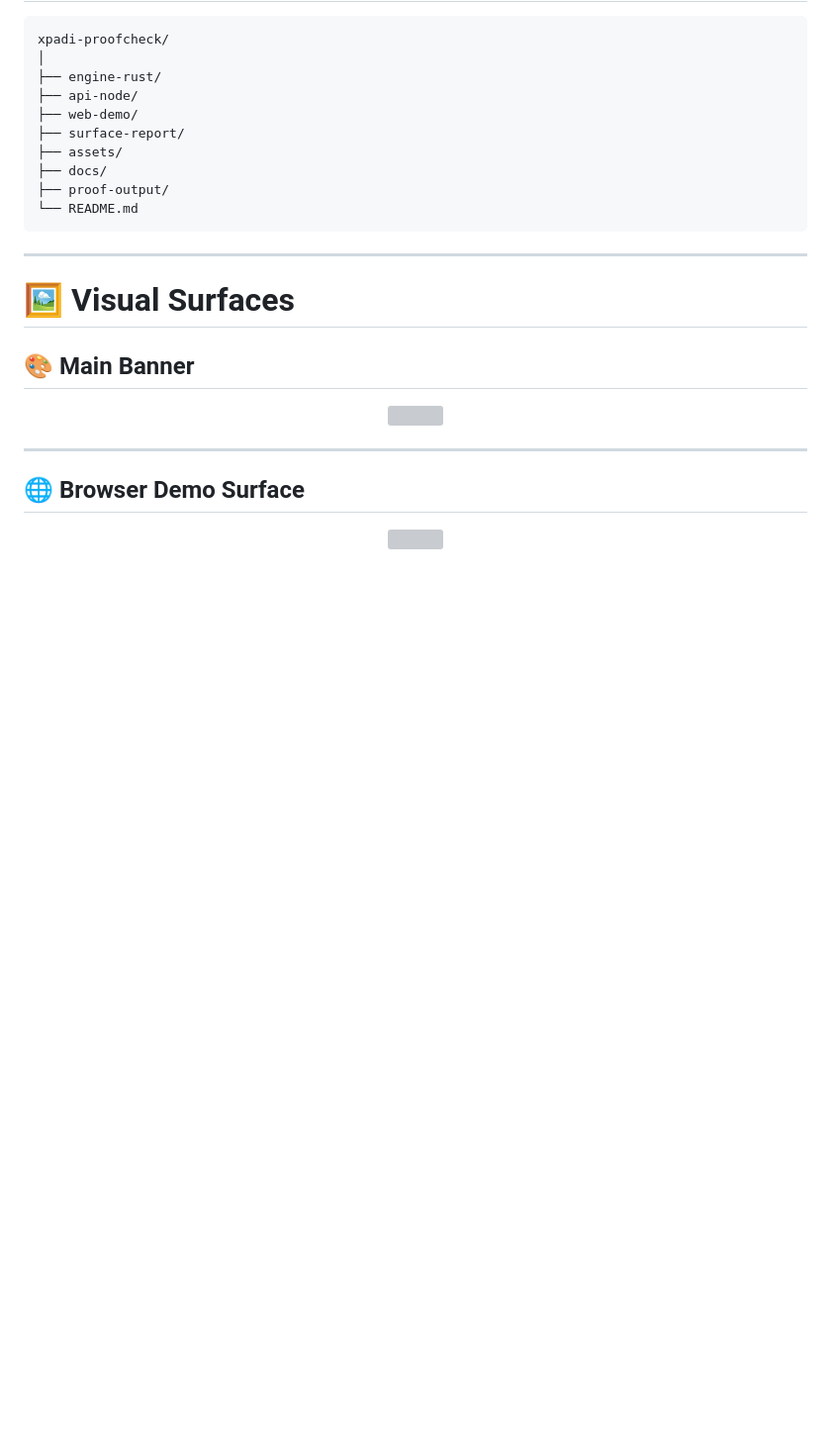
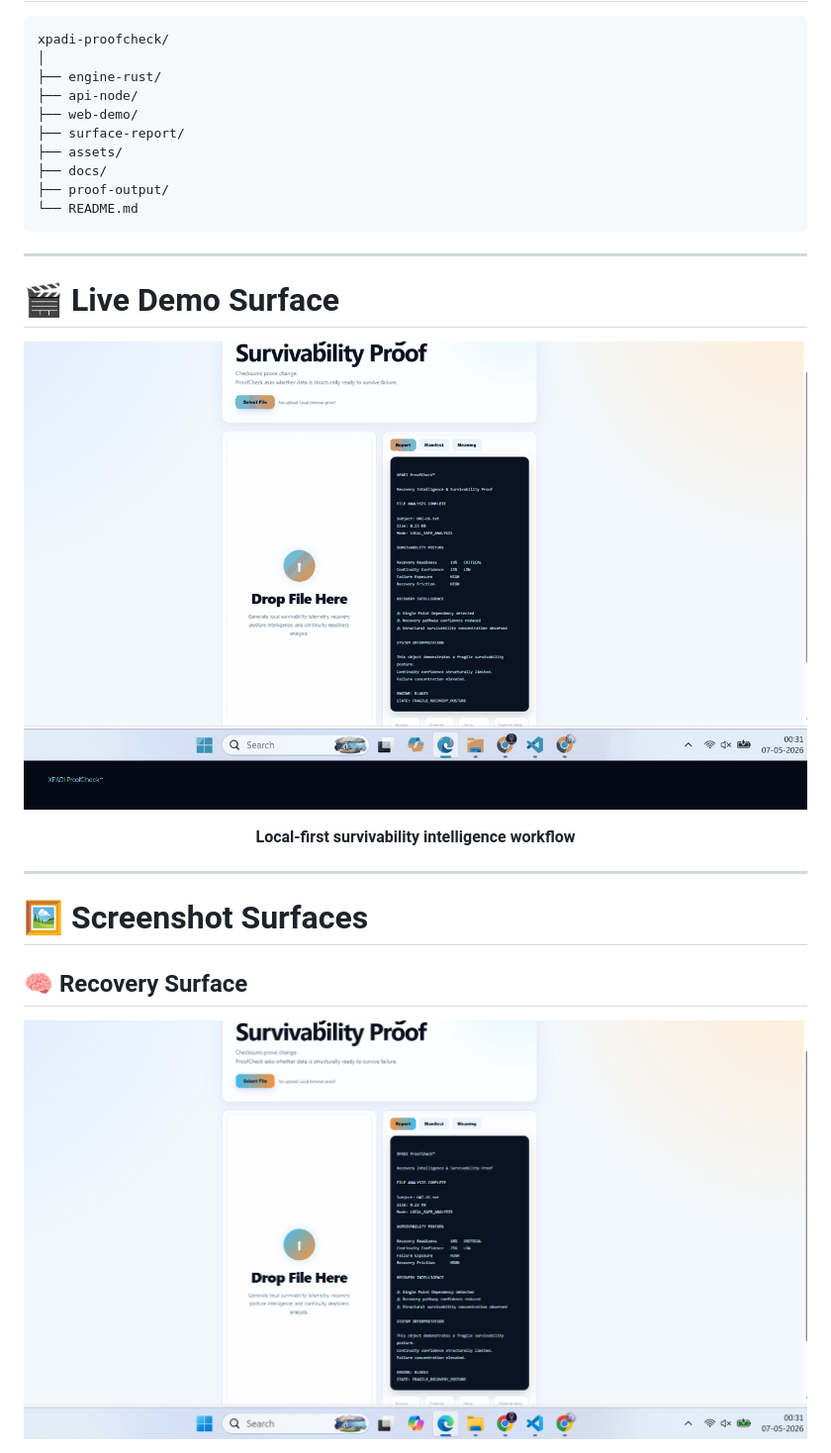
Before and after one commit to raajmandale/XPADI-ProofCheck, a Markdown page: README.md, the part around the change printed below. Shown: that part at 99% size. GitHub-like rendering; pictures changed too: assets/XPADI_ProofCheck_Demo.gif (added), assets/screenshots/01_Hero_Recovery_Surface.png (added); blank space fills up the shorter version; grey boxes are pictures that could not be loaded.

```diff
--- a/README.md
+++ b/README.md
@@ -114,18 +114,22 @@ xpadi-proofcheck/
 
 ---
 
-# 🖼 Visual Surfaces
-
-## 🎨 Main Banner
+# 🎬 Live Demo Surface
 
 <p align="center">
-  <img src="assets/xpadi-proofcheck-banner.svg" width="100%">
+  <img src="assets/XPADI_ProofCheck_Demo.gif" width="100%" alt="XPADI ProofCheck™ Demo"/>
+</p>
+
+<p align="center">
+  <strong>Local-first survivability intelligence workflow</strong>
 </p>
 
 ---
 
-## 🌐 Browser Demo Surface
+# 🖼 Screenshot Surfaces
+
+## 🧠 Recovery Surface
 
 <p align="center">
-  <img src="assets/xpadi-social-preview.svg" width="100%">
+  <img src="assets/screenshots/01_Hero_Recovery_Surface.png" width="100%" alt="Recovery Surface"/>
 </p>
```
Also changed, not shown: other parts of README.md (+63 -24 lines), assets/screenshots/02_CLI_Engine_Execution.png (added), assets/screenshots/03_Recovery_Intelligence.png (added), assets/screenshots/04_Proof_Layer_and_PublicSafe.png (added), assets/screenshots/05_Cyber_Report_Surface.png (added).
